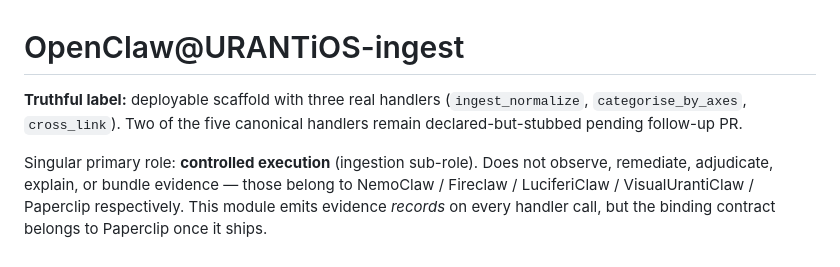
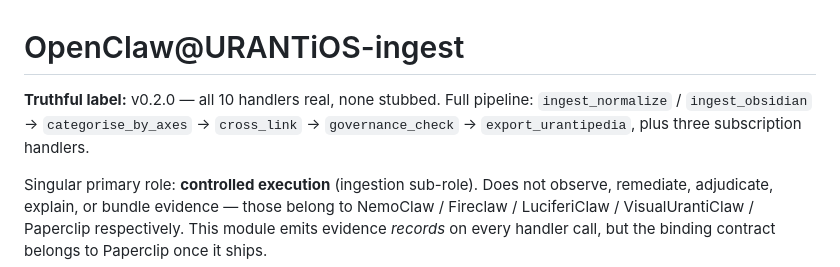
Before and after one commit to MyEduGit/mircea-constellation, a Markdown page: openclaw_ingest/README.md, the part around the change. Rendered like a GitHub page.

Commit message:
wip: auto-save before tool use [2026-05-14T13:07:27Z]

```diff
--- a/openclaw_ingest/README.md
+++ b/openclaw_ingest/README.md
@@ -1,8 +1,8 @@
 # OpenClaw@URANTiOS-ingest
 
-**Truthful label:** deployable scaffold with three real handlers
-(`ingest_normalize`, `categorise_by_axes`, `cross_link`). Two of the five
-canonical handlers remain declared-but-stubbed pending follow-up PR.
+**Truthful label:** v0.2.0 — all 10 handlers real, none stubbed. Full pipeline:
+`ingest_normalize` / `ingest_obsidian` → `categorise_by_axes` → `cross_link`
+→ `governance_check` → `export_urantipedia`, plus three subscription handlers.
 
 Singular primary role: **controlled execution** (ingestion sub-role).
 Does not observe, remediate, adjudicate, explain, or bundle evidence — those
```
